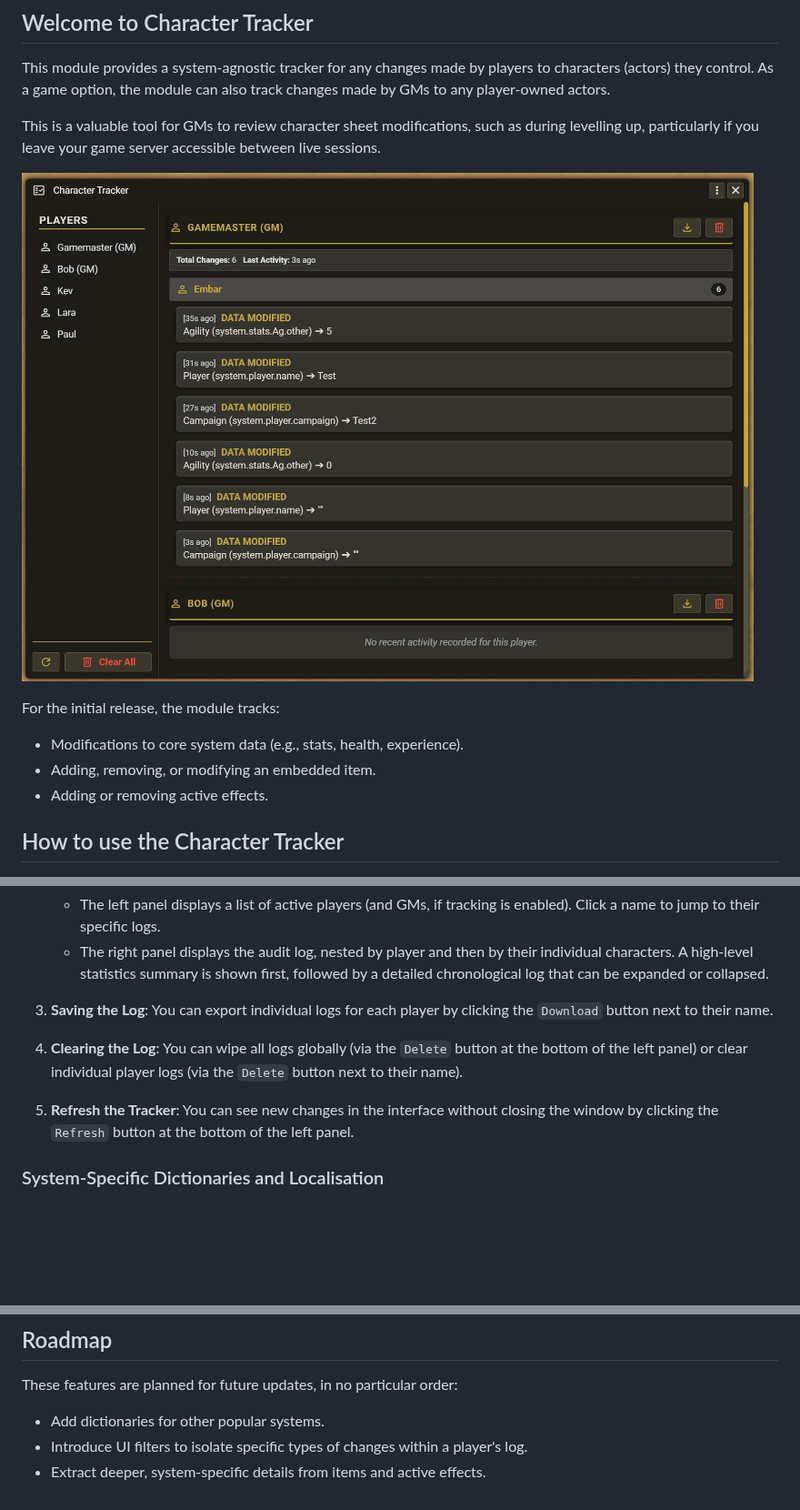
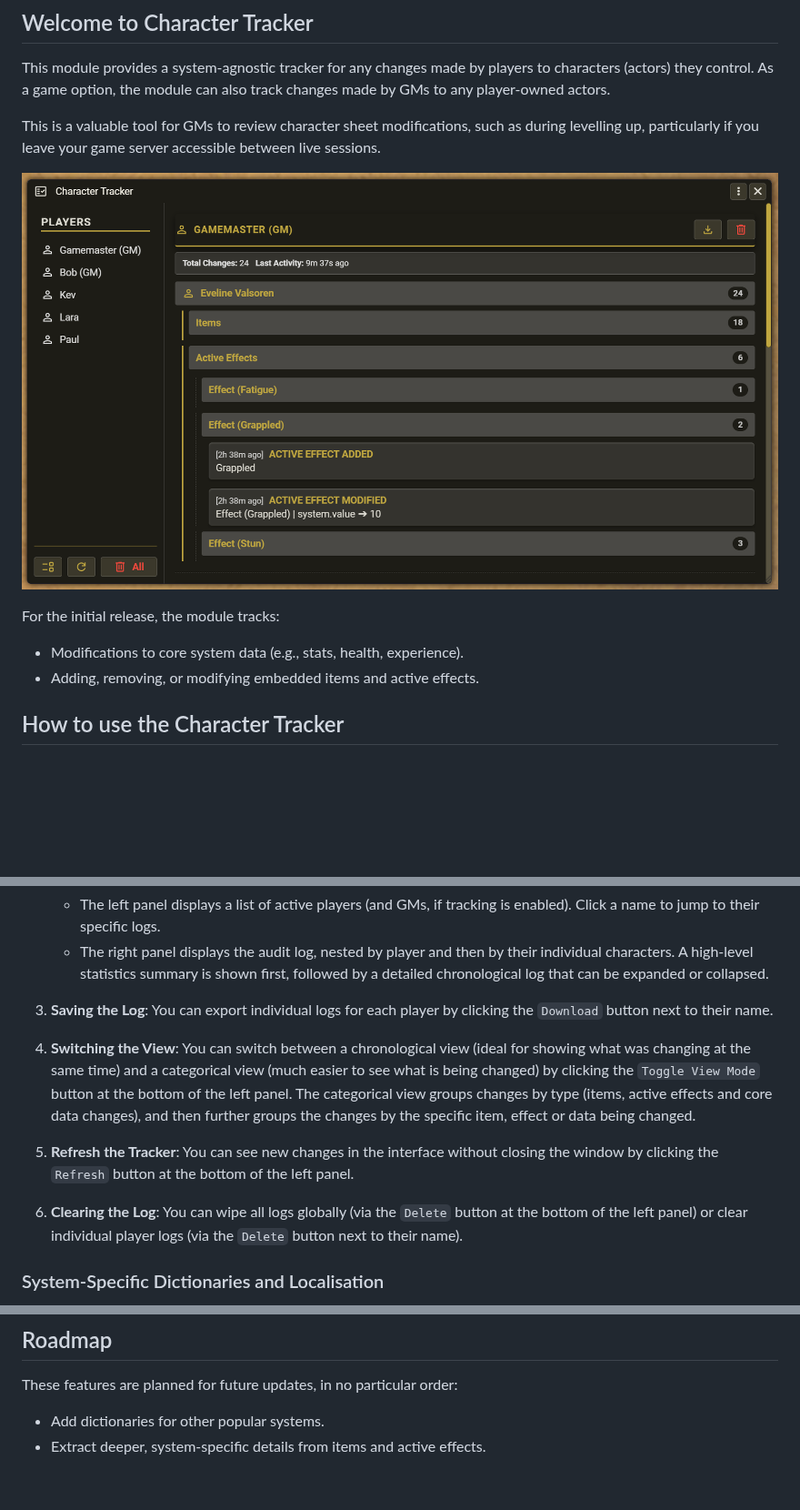
Before and after one commit to Filroden/character-tracker, a Markdown page: README.md, 3 parts joined by grey strips. Shown at 91% size. Drawn GitHub-style; pictures changed too: screenshots/character-tracker.png; blank space fills up the shorter version.

Commit message:
Improvement: add categorical grouping
Docs: update version and readme files

```diff
--- a/README.md
+++ b/README.md
@@ -21,8 +21,7 @@ This is a valuable tool for GMs to review character sheet modifications, such as
 For the initial release, the module tracks:
 
 - Modifications to core system data (e.g., stats, health, experience).
-- Adding, removing, or modifying an embedded item.
-- Adding or removing active effects.
+- Adding, removing, or modifying embedded items and active effects.
 
 ## How to use the Character Tracker
 
@@ -34,8 +33,9 @@ For the initial release, the module tracks:
    - The left panel displays a list of active players (and GMs, if tracking is enabled). Click a name to jump to their specific logs.
    - The right panel displays the audit log, nested by player and then by their individual characters. A high-level statistics summary is shown first, followed by a detailed chronological log that can be expanded or collapsed.
 3. **Saving the Log**: You can export individual logs for each player by clicking the `Download` button next to their name.
-4. **Clearing the Log**: You can wipe all logs globally (via the `Delete` button at the bottom of the left panel) or clear individual player logs (via the `Delete` button next to their name).
+4. **Switching the View**: You can switch between a chronological view (ideal for showing what was changing at the same time) and a categorical view (much easier to see what is being changed) by clicking the `Toggle View Mode` button at the bottom of the left panel. The categorical view groups changes by type (items, active effects and core data changes), and then further groups the changes by the specific item, effect or data being changed.
 5. **Refresh the Tracker**: You can see new changes in the interface without closing the window by clicking the `Refresh` button at the bottom of the left panel.
+6. **Clearing the Log**: You can wipe all logs globally (via the `Delete` button at the bottom of the left panel) or clear individual player logs (via the `Delete` button next to their name).
 
 ### System-Specific Dictionaries and Localisation
 
@@ -48,5 +48,4 @@ For the initial release, a simple dictionary has been included for the Rolemaste
 These features are planned for future updates, in no particular order:
 
 - Add dictionaries for other popular systems.
-- Introduce UI filters to isolate specific types of changes within a player's log.
 - Extract deeper, system-specific details from items and active effects.
```
Also changed, not shown: VERSION.md (+1 -1 lines), 7 other files.
